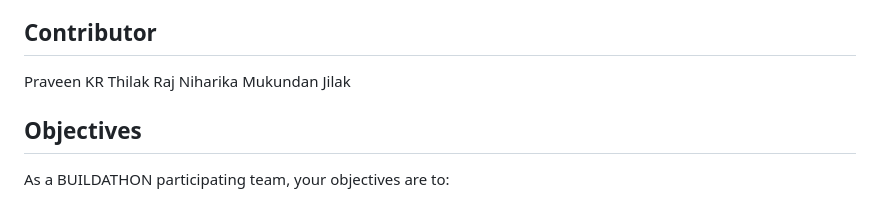
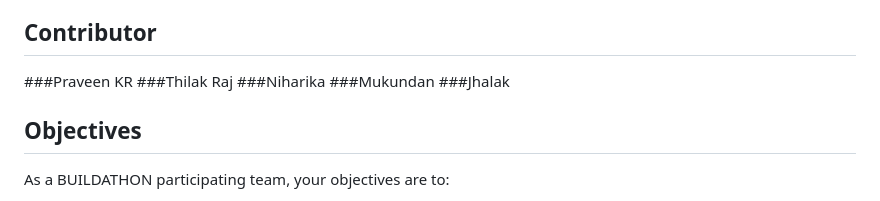
Before and after one commit to frontenddeveloperpraveen/Quantum_Quorums, a Markdown page: Readme.md, the part around the change. Drawn GitHub-style.

```diff
--- a/Readme.md
+++ b/Readme.md
@@ -7,11 +7,12 @@ PreProd Corp requires a user-friendly, freely available UI for training AI/ML mo
 
 ## Contributor
 
-Praveen KR
-Thilak Raj
-Niharika
-Mukundan
-Jilak
+###Praveen KR
+###Thilak Raj
+###Niharika
+###Mukundan
+###Jhalak
+
 
 ## Objectives
 
```
